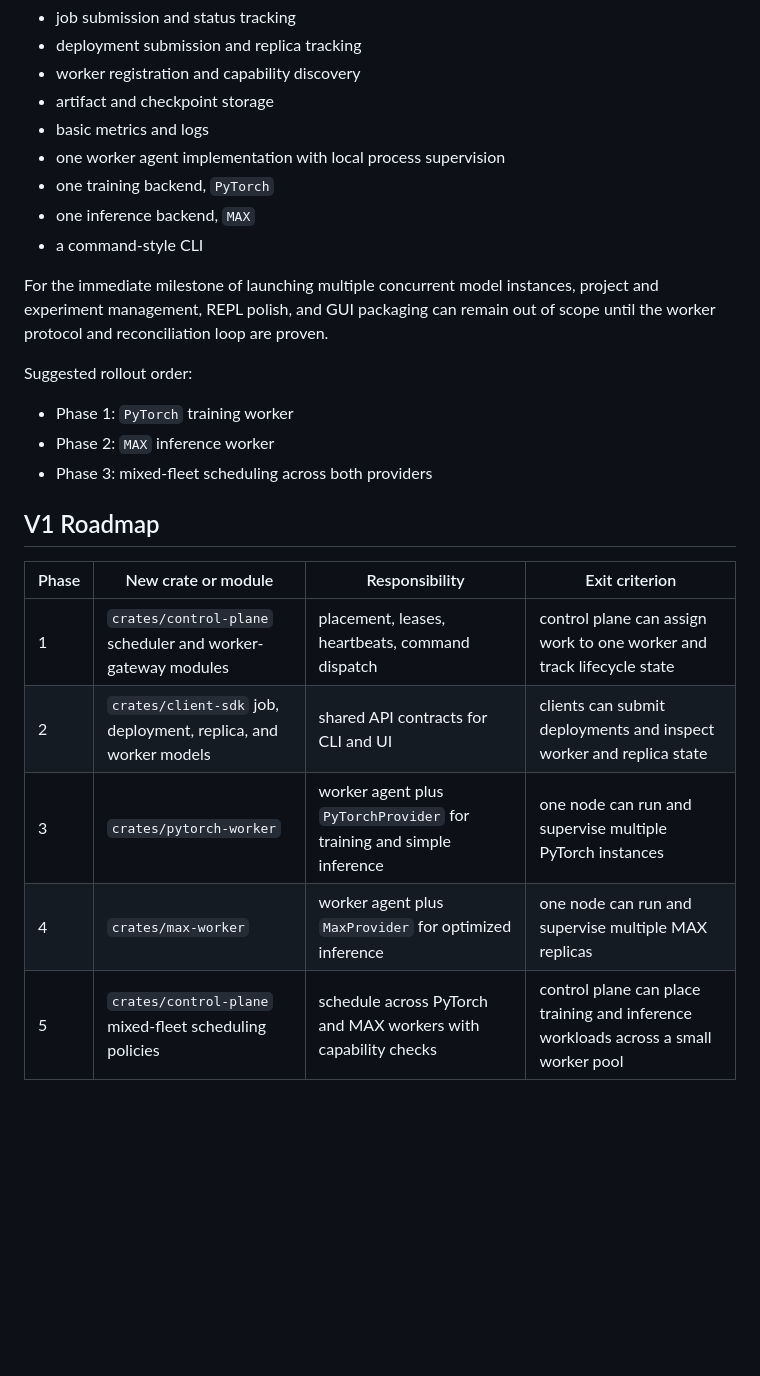
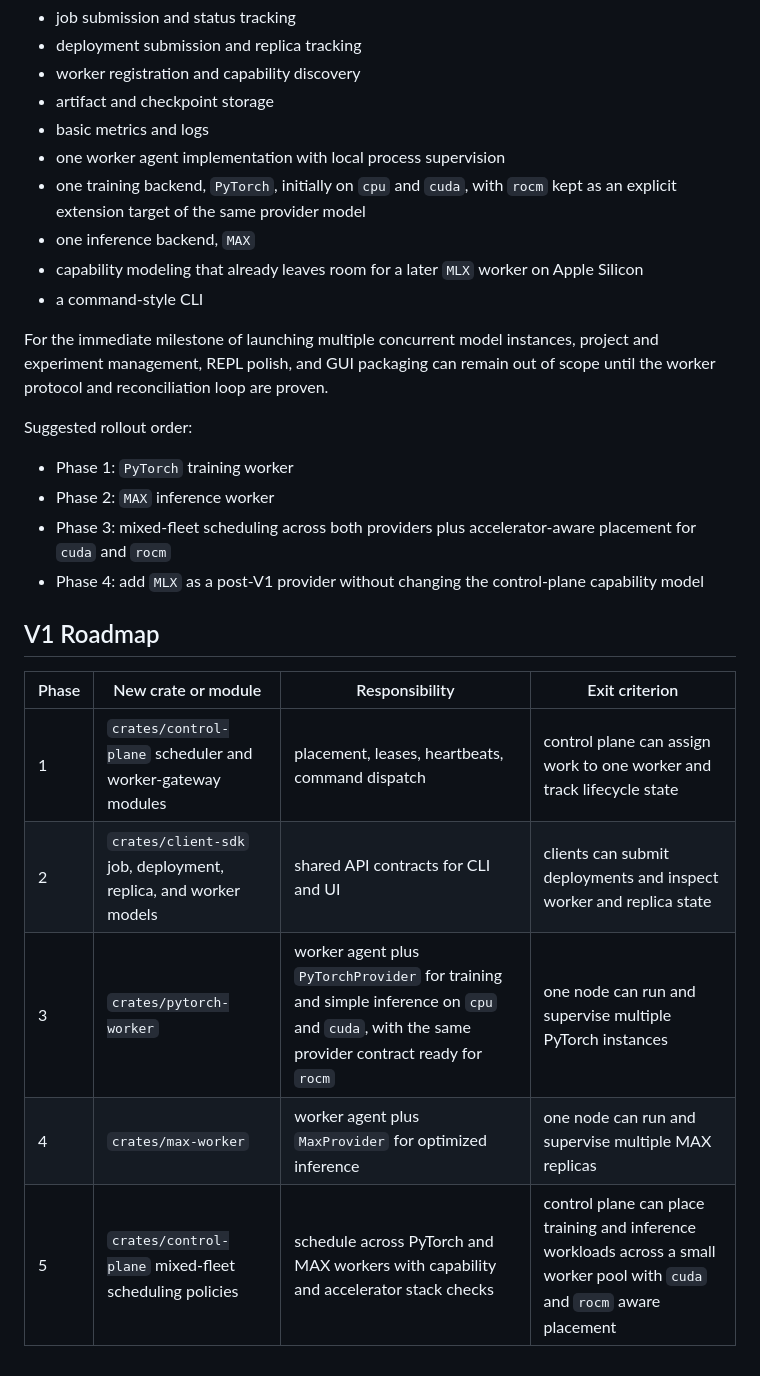
Before and after one commit to khrore/dlp, a Markdown page: docs/IMPLEMENTATION_ARCHITECTURE.md, the part around one of its changes. GitHub-like rendering; blank space fills up the shorter version.

```diff
--- a/docs/IMPLEMENTATION_ARCHITECTURE.md
+++ b/docs/IMPLEMENTATION_ARCHITECTURE.md
@@ -199,8 +252,9 @@ Version 1 should focus on:
 - artifact and checkpoint storage
 - basic metrics and logs
 - one worker agent implementation with local process supervision
-- one training backend, `PyTorch`
+- one training backend, `PyTorch`, initially on `cpu` and `cuda`, with `rocm` kept as an explicit extension target of the same provider model
 - one inference backend, `MAX`
+- capability modeling that already leaves room for a later `MLX` worker on Apple Silicon
 - a command-style CLI
 
 For the immediate milestone of launching multiple concurrent model instances, project and experiment management, REPL polish, and GUI packaging can remain out of scope until the worker protocol and reconciliation loop are proven.
@@ -209,7 +263,8 @@ Suggested rollout order:
 
 - Phase 1: `PyTorch` training worker
 - Phase 2: `MAX` inference worker
-- Phase 3: mixed-fleet scheduling across both providers
+- Phase 3: mixed-fleet scheduling across both providers plus accelerator-aware placement for `cuda` and `rocm`
+- Phase 4: add `MLX` as a post-V1 provider without changing the control-plane capability model
 
 ## V1 Roadmap
 
@@ -217,6 +272,6 @@ Suggested rollout order:
 | --- | --- | --- | --- |
 | 1 | `crates/control-plane` scheduler and worker-gateway modules | placement, leases, heartbeats, command dispatch | control plane can assign work to one worker and track lifecycle state |
 | 2 | `crates/client-sdk` job, deployment, replica, and worker models | shared API contracts for CLI and UI | clients can submit deployments and inspect worker and replica state |
-| 3 | `crates/pytorch-worker` | worker agent plus `PyTorchProvider` for training and simple inference | one node can run and supervise multiple PyTorch instances |
+| 3 | `crates/pytorch-worker` | worker agent plus `PyTorchProvider` for training and simple inference on `cpu` and `cuda`, with the same provider contract ready for `rocm` | one node can run and supervise multiple PyTorch instances |
 | 4 | `crates/max-worker` | worker agent plus `MaxProvider` for optimized inference | one node can run and supervise multiple MAX replicas |
-| 5 | `crates/control-plane` mixed-fleet scheduling policies | schedule across PyTorch and MAX workers with capability checks | control plane can place training and inference workloads across a small worker pool |
+| 5 | `crates/control-plane` mixed-fleet scheduling policies | schedule across PyTorch and MAX workers with capability and accelerator stack checks | control plane can place training and inference workloads across a small worker pool with `cuda` and `rocm` aware placement |
```
Also changed, not shown: other parts of docs/IMPLEMENTATION_ARCHITECTURE.md (+58 -5 lines), docs/ARCHITECTURE.md (+14 -7 lines).
